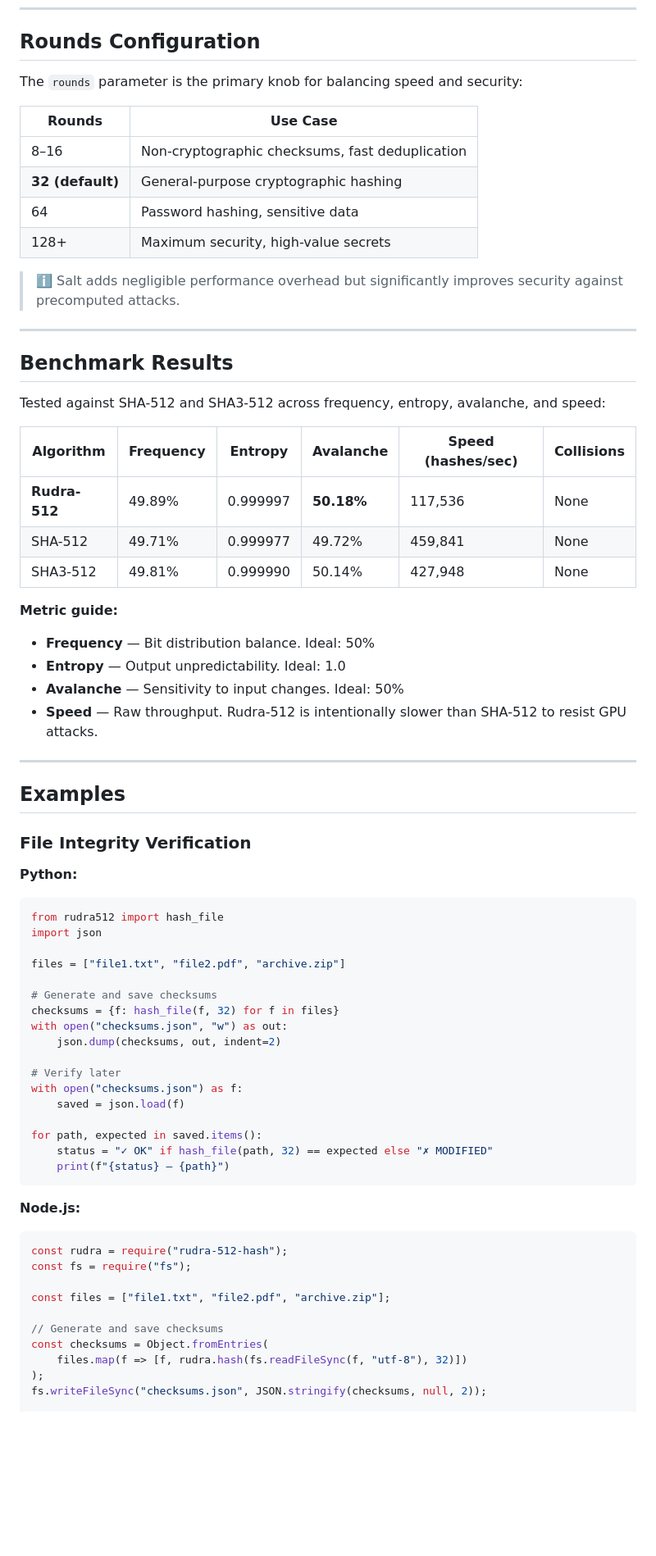
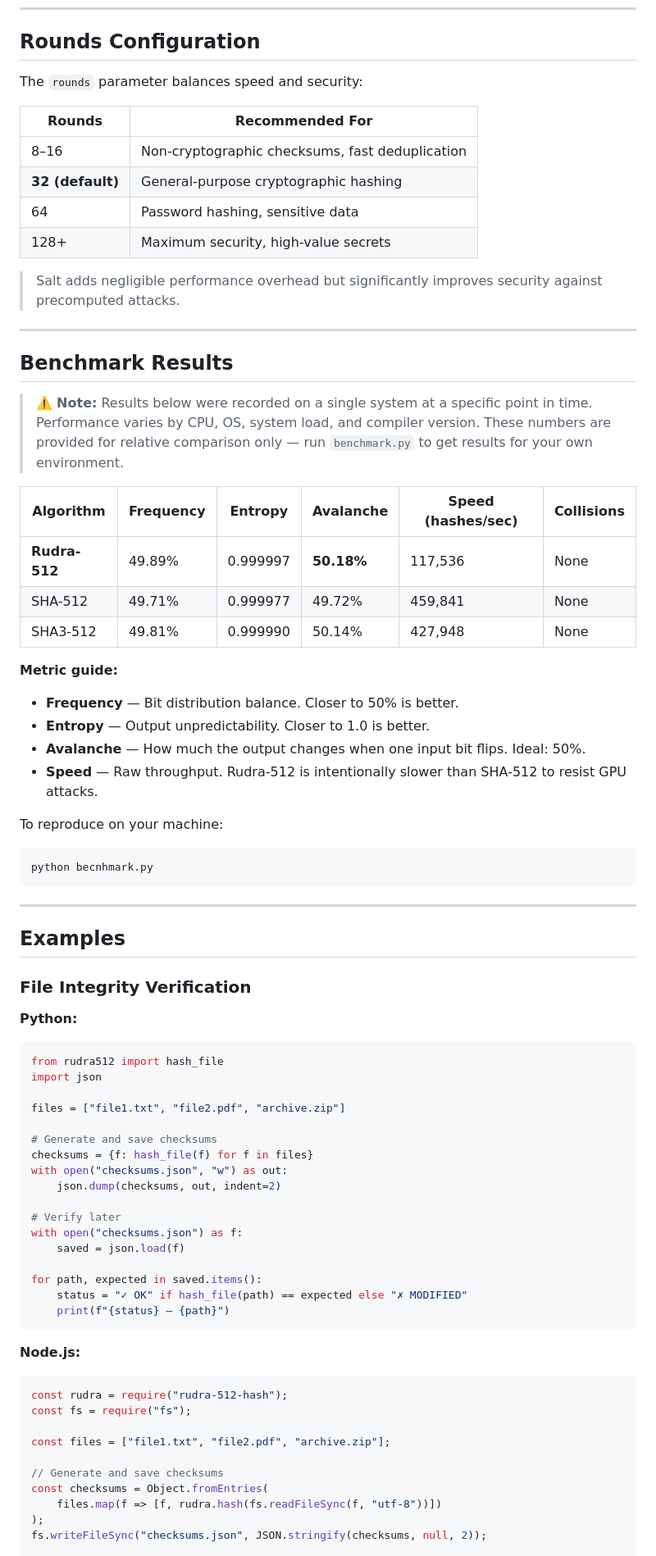
Before and after one commit to Developer-Ayush/rudra512, a Markdown page: README.md, the part around one of its changes. Shown at 82% size. GitHub-like rendering; blank space fills up the shorter version.

Commit message:
Version 1.0.0

````diff
--- a/README.md
+++ b/README.md
@@ -212,22 +225,22 @@ rudra --file backup.zip --rounds 64 > checksum.txt
 
 ## Rounds Configuration
 
-The `rounds` parameter is the primary knob for balancing speed and security:
+The `rounds` parameter balances speed and security:
 
-| Rounds | Use Case |
+| Rounds | Recommended For |
 |---|---|
 | 8–16 | Non-cryptographic checksums, fast deduplication |
 | **32 (default)** | General-purpose cryptographic hashing |
 | 64 | Password hashing, sensitive data |
 | 128+ | Maximum security, high-value secrets |
 
-> ℹ️ Salt adds negligible performance overhead but significantly improves security against precomputed attacks.
+> Salt adds negligible performance overhead but significantly improves security against precomputed attacks.
 
 ---
 
 ## Benchmark Results
 
-Tested against SHA-512 and SHA3-512 across frequency, entropy, avalanche, and speed:
+> ⚠️ **Note:** Results below were recorded on a single system at a specific point in time. Performance varies by CPU, OS, system load, and compiler version. These numbers are provided for relative comparison only — run `benchmark.py` to get results for your own environment.
 
 | Algorithm | Frequency | Entropy | Avalanche | Speed (hashes/sec) | Collisions |
 |---|---|---|---|---|---|
@@ -237,10 +250,15 @@ Tested against SHA-512 and SHA3-512 across frequency, entropy, avalanche, and sp
 
 **Metric guide:**
 
-- **Frequency** — Bit distribution balance. Ideal: 50%
-- **Entropy** — Output unpredictability. Ideal: 1.0
-- **Avalanche** — Sensitivity to input changes. Ideal: 50%
+- **Frequency** — Bit distribution balance. Closer to 50% is better.
+- **Entropy** — Output unpredictability. Closer to 1.0 is better.
+- **Avalanche** — How much the output changes when one input bit flips. Ideal: 50%.
 - **Speed** — Raw throughput. Rudra-512 is intentionally slower than SHA-512 to resist GPU attacks.
+
+To reproduce on your machine:
+```bash
+python becnhmark.py
+```
 
 ---
 
@@ -256,7 +274,7 @@ import json
 files = ["file1.txt", "file2.pdf", "archive.zip"]
 
 # Generate and save checksums
-checksums = {f: hash_file(f, 32) for f in files}
+checksums = {f: hash_file(f) for f in files}
 with open("checksums.json", "w") as out:
     json.dump(checksums, out, indent=2)
 
@@ -265,7 +283,7 @@ with open("checksums.json") as f:
     saved = json.load(f)
 
 for path, expected in saved.items():
-    status = "✓ OK" if hash_file(path, 32) == expected else "✗ MODIFIED"
+    status = "✓ OK" if hash_file(path) == expected else "✗ MODIFIED"
     print(f"{status} — {path}")
 ```
 
@@ -278,7 +296,7 @@ const files = ["file1.txt", "file2.pdf", "archive.zip"];
 
 // Generate and save checksums
 const checksums = Object.fromEntries(
-    files.map(f => [f, rudra.hash(fs.readFileSync(f, "utf-8"), 32)])
+    files.map(f => [f, rudra.hash(fs.readFileSync(f, "utf-8"))])
 );
 fs.writeFileSync("checksums.json", JSON.stringify(checksums, null, 2));
 
````
Also changed, not shown: other parts of README.md (+80 -58 lines).
